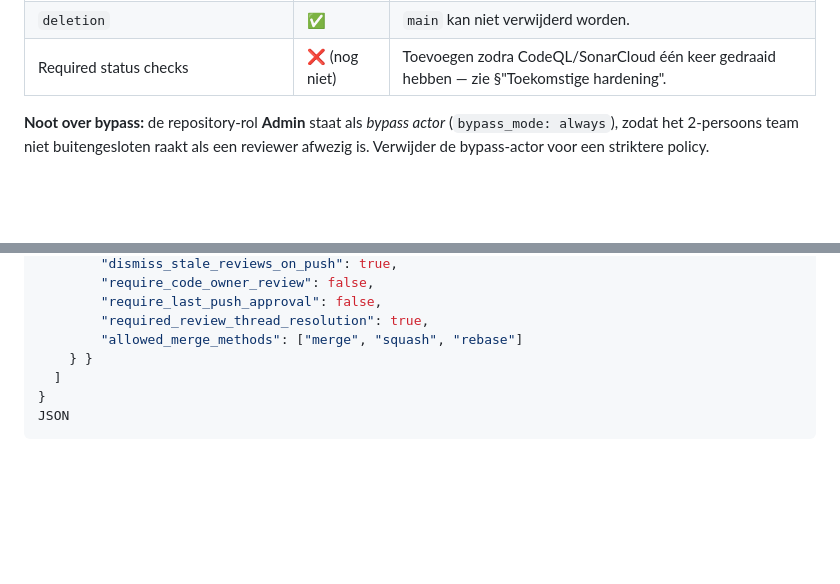
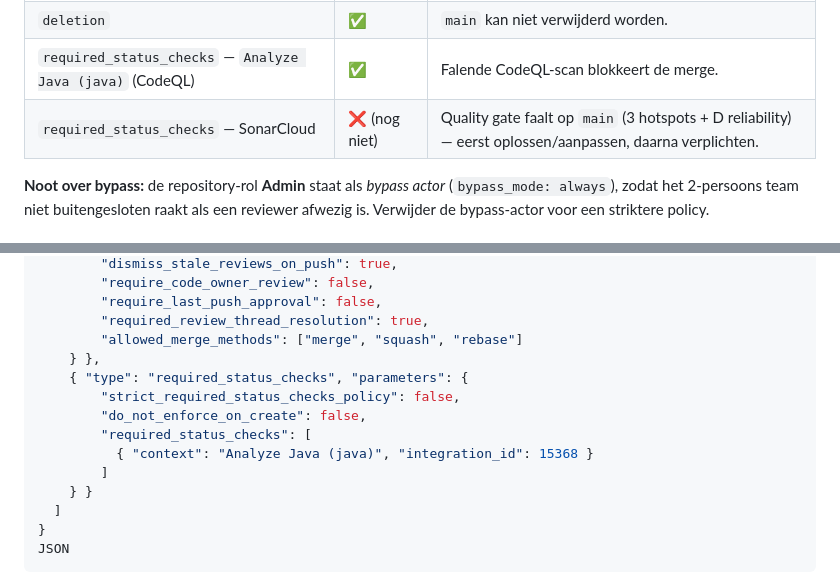
Before and after one commit to GrannyGuard/webservices-rest-audit, a Markdown page: docs/repository-inrichting.md, 2 parts joined by grey strips. Drawn GitHub-style; blank space fills up the shorter version.

Commit message:
#2 docs: note CodeQL as required status check in ruleset

```diff
--- a/docs/repository-inrichting.md
+++ b/docs/repository-inrichting.md
@@ -31,7 +31,8 @@ kan rechtstreeks naar `main` pushen, elke wijziging gaat via een reviewde pull r
 | `pull_request` — require code owner review | ❌ | Nog geen `CODEOWNERS`. |
 | `non_fast_forward` | ✅ | Force pushes geblokkeerd; history op `main` onveranderbaar. |
 | `deletion` | ✅ | `main` kan niet verwijderd worden. |
-| Required status checks | ❌ (nog niet) | Toevoegen zodra CodeQL/SonarCloud één keer gedraaid hebben — zie §"Toekomstige hardening". |
+| `required_status_checks` — `Analyze Java (java)` (CodeQL) | ✅ | Falende CodeQL-scan blokkeert de merge. |
+| `required_status_checks` — SonarCloud | ❌ (nog niet) | Quality gate faalt op `main` (3 hotspots + D reliability) — eerst oplossen/aanpassen, daarna verplichten. |
 
 **Noot over bypass:** de repository-rol **Admin** staat als *bypass actor*
 (`bypass_mode: always`), zodat het 2-persoons team niet buitengesloten raakt als
@@ -59,6 +60,13 @@ gh api -X POST repos/GrannyGuard/webservices-rest-audit/rulesets --input - <<'JS
         "require_last_push_approval": false,
         "required_review_thread_resolution": true,
         "allowed_merge_methods": ["merge", "squash", "rebase"]
+    } },
+    { "type": "required_status_checks", "parameters": {
+        "strict_required_status_checks_policy": false,
+        "do_not_enforce_on_create": false,
+        "required_status_checks": [
+          { "context": "Analyze Java (java)", "integration_id": 15368 }
+        ]
     } }
   ]
 }
```
